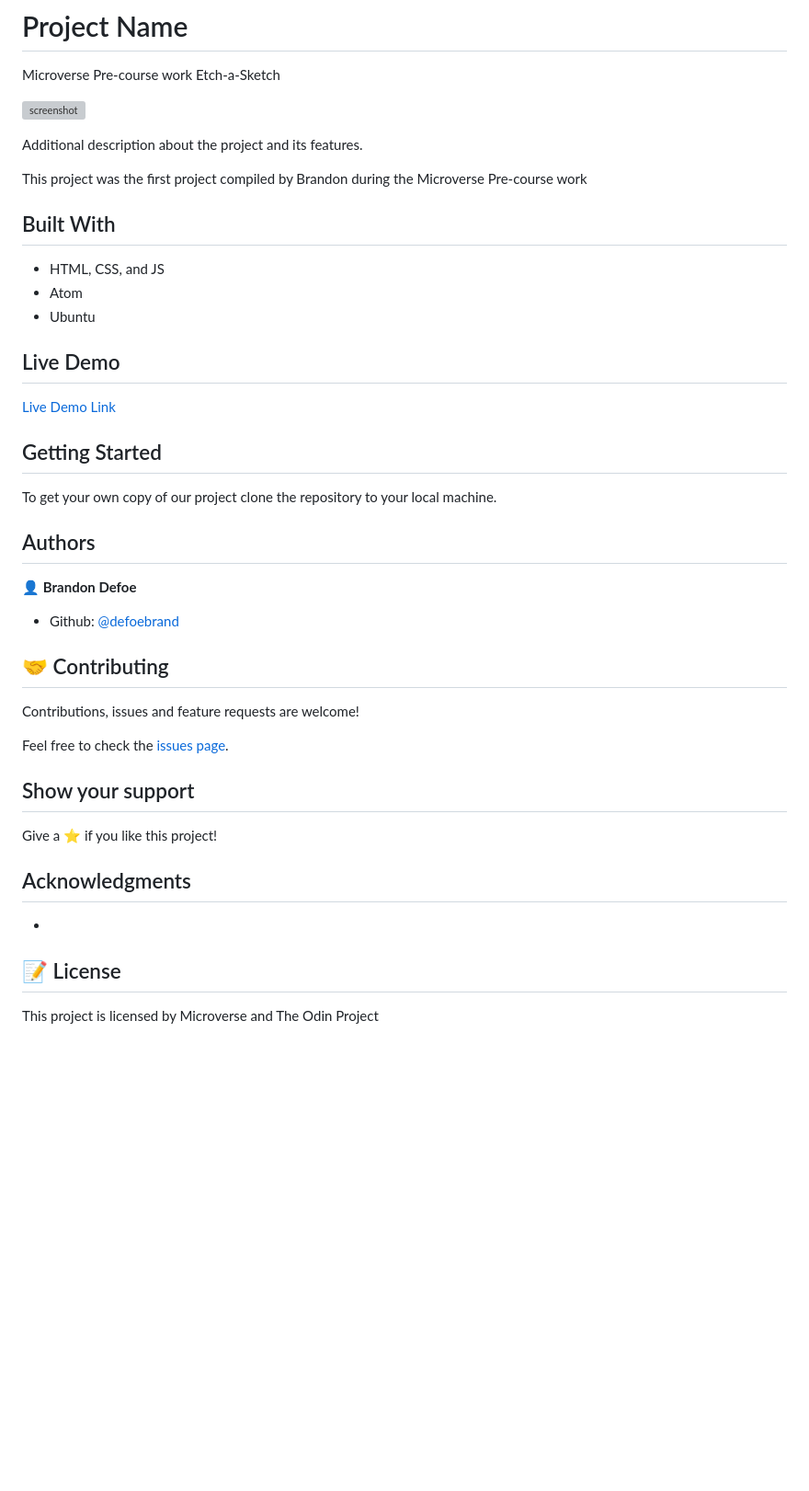
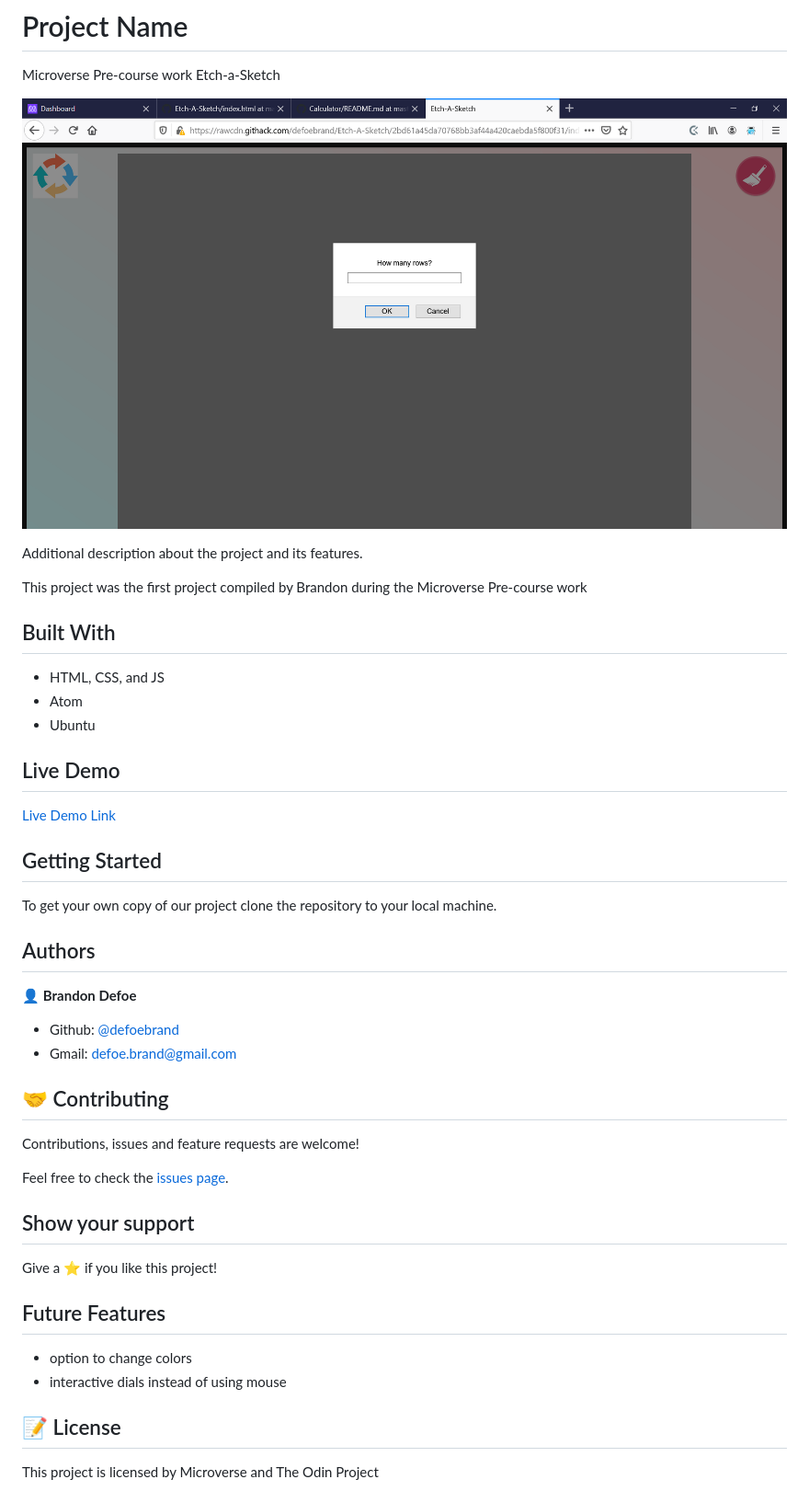
Before and after one commit to defoebrand/Etch-A-Sketch, a Markdown page: README.md, the part around the change printed below. Shown: that part at 92% size. GitHub-like rendering; pictures changed too: images/screenshot.png (added); blank space fills up the shorter version; grey boxes are pictures that could not be loaded.

Commit message:
updated readme file per professionalism guidelines

```diff
--- a/README.md
+++ b/README.md
@@ -2,7 +2,7 @@
 
 Microverse Pre-course work Etch-a-Sketch
 
-![screenshot]()
+![screenshot](images/screenshot.png)
 
 Additional description about the project and its features.
 
@@ -29,6 +29,7 @@ To get your own copy of our project clone the repository to your local machine.
 👤 **Brandon Defoe**
 
 - Github: [@defoebrand](https://github.com/defoebrand)
+- Gmail: defoe.brand@gmail.com
 
 ## 🤝 Contributing
 
@@ -40,9 +41,9 @@ Feel free to check the [issues page](issues/).
 
 Give a ⭐️ if you like this project!
 
-## Acknowledgments
-
--
+## Future Features
+- option to change colors
+- interactive dials instead of using mouse
 
 ## 📝 License
 
```
Also changed, not shown: other parts of README.md (+1 -1 lines).
